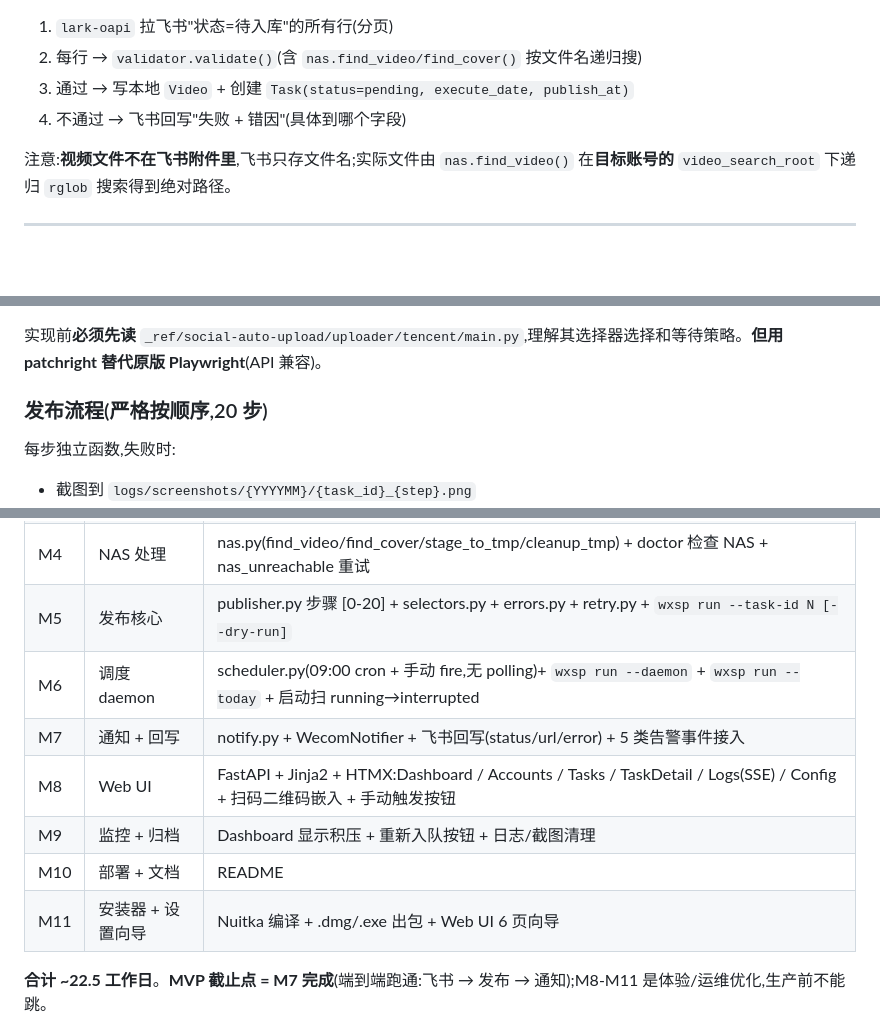
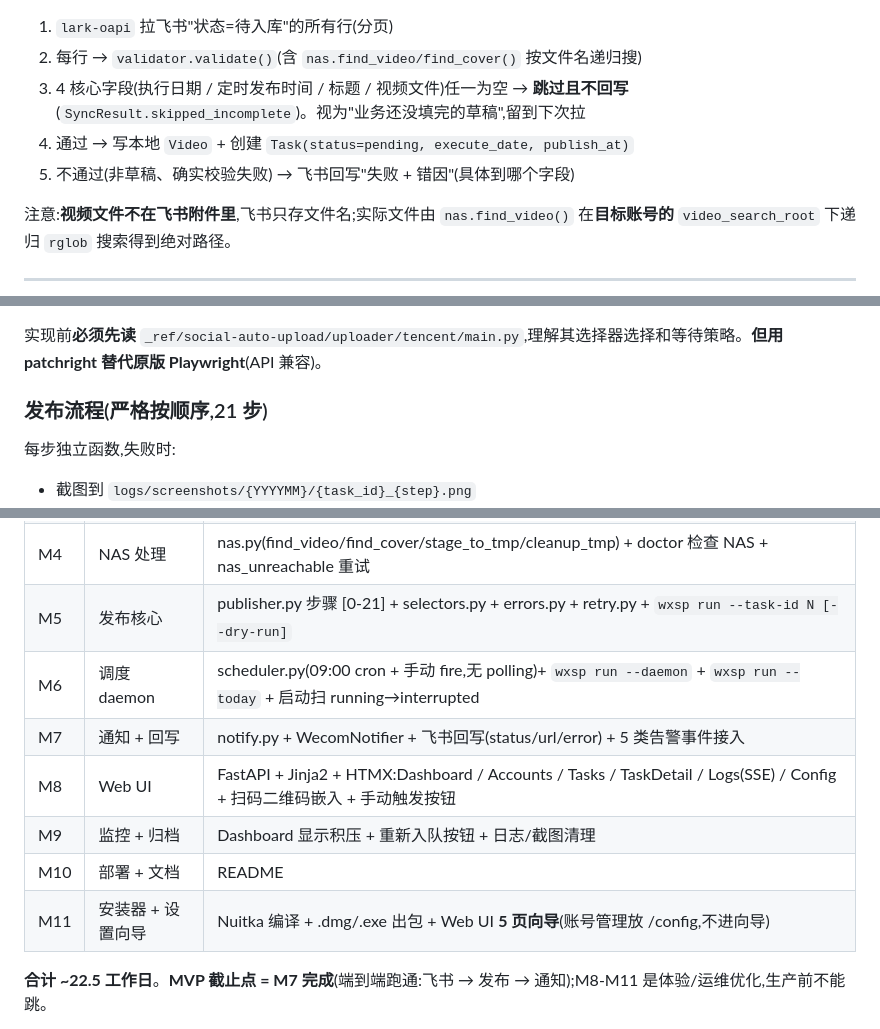
Before and after one commit to GySuper/m-zdfb, a Markdown page: CLAUDE.md, 3 parts joined by grey strips. GitHub-like rendering; blank space fills up the shorter version.

```diff
--- a/CLAUDE.md
+++ b/CLAUDE.md
@@ -370,8 +370,9 @@ wxsp run --daemon
 `sync_now()` 做的事:
 1. `lark-oapi` 拉飞书"状态=待入库"的所有行(分页)
 2. 每行 → `validator.validate()`(含 `nas.find_video/find_cover()` 按文件名递归搜)
-3. 通过 → 写本地 `Video` + 创建 `Task(status=pending, execute_date, publish_at)`
-4. 不通过 → 飞书回写"失败 + 错因"(具体到哪个字段)
+3. 4 核心字段(执行日期 / 定时发布时间 / 标题 / 视频文件)任一为空 → **跳过且不回写**(`SyncResult.skipped_incomplete`)。视为"业务还没填完的草稿",留到下次拉
+4. 通过 → 写本地 `Video` + 创建 `Task(status=pending, execute_date, publish_at)`
+5. 不通过(非草稿、确实校验失败) → 飞书回写"失败 + 错因"(具体到哪个字段)
 
 注意:**视频文件不在飞书附件里**,飞书只存文件名;实际文件由 `nas.find_video()` 在**目标账号的** `video_search_root` 下递归 `rglob` 搜索得到绝对路径。
 
@@ -550,7 +560,7 @@ uvicorn wxsp.api.app:app --port 8765
 
 实现前**必须先读** `_ref/social-auto-upload/uploader/tencent/main.py`,理解其选择器选择和等待策略。**但用 patchright 替代原版 Playwright**(API 兼容)。
 
-### 发布流程(严格按顺序,20 步)
+### 发布流程(严格按顺序,21 步)
 
 每步独立函数,失败时:
 - 截图到 `logs/screenshots/{YYYYMM}/{task_id}_{step}.png`
@@ -723,13 +757,13 @@ M0 脚手架 ──→ M1 数据层 ──┬──→ M2 浏览器+登录 ─
 | M2 | 浏览器 + 登录 | browser.py(patchright + user_data_dir + init script) + `wxsp login` + doctor 检查登录态 |
 | M3 | 飞书同步 + 校验 | feishu.py(`sync_now`) + validator.py(含 NAS 文件检索) + `wxsp sync` + 不合规行回写错误 |
 | M4 | NAS 处理 | nas.py(find_video/find_cover/stage_to_tmp/cleanup_tmp) + doctor 检查 NAS + nas_unreachable 重试 |
-| M5 | 发布核心 | publisher.py 步骤 [0-20] + selectors.py + errors.py + retry.py + `wxsp run --task-id N [--dry-run]` |
+| M5 | 发布核心 | publisher.py 步骤 [0-21] + selectors.py + errors.py + retry.py + `wxsp run --task-id N [--dry-run]` |
 | M6 | 调度 daemon | scheduler.py(09:00 cron + 手动 fire,无 polling)+ `wxsp run --daemon` + `wxsp run --today` + 启动扫 running→interrupted |
 | M7 | 通知 + 回写 | notify.py + WecomNotifier + 飞书回写(status/url/error) + 5 类告警事件接入 |
 | M8 | Web UI | FastAPI + Jinja2 + HTMX:Dashboard / Accounts / Tasks / TaskDetail / Logs(SSE) / Config + 扫码二维码嵌入 + 手动触发按钮 |
 | M9 | 监控 + 归档 | Dashboard 显示积压 + 重新入队按钮 + 日志/截图清理 |
 | M10 | 部署 + 文档 | README |
-| M11 | 安装器 + 设置向导 | Nuitka 编译 + .dmg/.exe 出包 + Web UI 6 页向导 |
+| M11 | 安装器 + 设置向导 | Nuitka 编译 + .dmg/.exe 出包 + Web UI **5 页向导**(账号管理放 /config,不进向导) |
 
 **合计 ~22.5 工作日**。**MVP 截止点 = M7 完成**(端到端跑通:飞书 → 发布 → 通知);M8-M11 是体验/运维优化,生产前不能跳。
 
```
Also changed, not shown: other parts of CLAUDE.md (+54 -21 lines).
